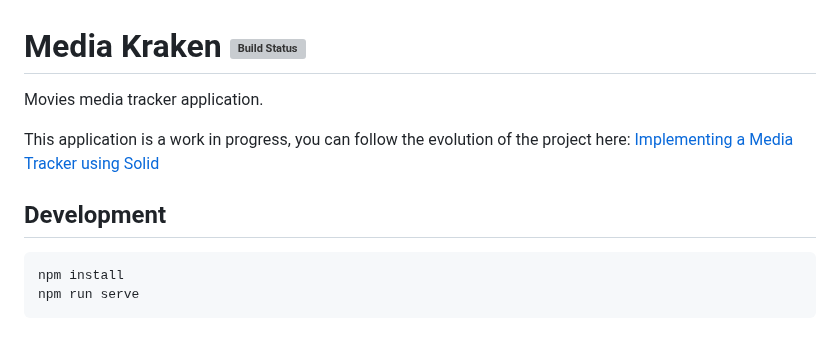
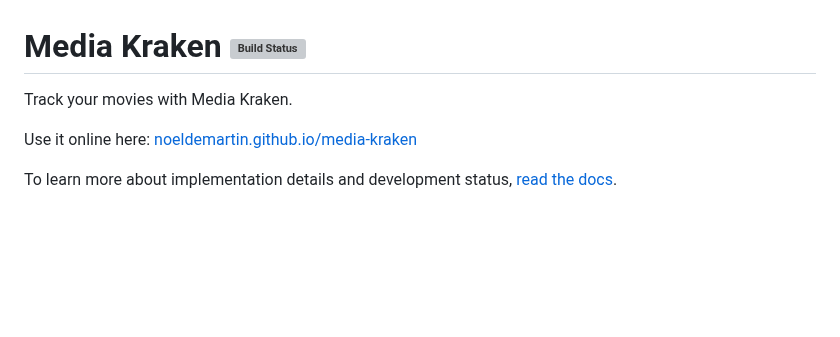
Before and after one commit to NoelDeMartin/media-kraken, a Markdown page: README.md, the part around the change. Drawn GitHub-style; blank space fills up the shorter version; grey boxes are pictures that could not be loaded.

````diff
--- a/README.md
+++ b/README.md
@@ -1,11 +1,9 @@
 # Media Kraken [![Build Status](https://semaphoreci.com/api/v1/noeldemartin/media-kraken/branches/master/badge.svg)](https://semaphoreci.com/noeldemartin/media-kraken)
 
-Movies media tracker application.
+Track your movies with Media Kraken.
 
-This application is a work in progress, you can follow the evolution of the project here: [Implementing a Media Tracker using Solid](https://noeldemartin.com/tasks/implementing-a-media-tracker-using-solid)
+Use it online here: [noeldemartin.github.io/media-kraken](https://noeldemartin.github.io/media-kraken)
 
-## Development
-```
-npm install
-npm run serve
-```
+
+
+To learn more about implementation details and development status, [read the docs](docs).
````
Also changed, not shown: docs/README.md (+90 -3 lines), docs/Classes.jpg, 1 other file.
